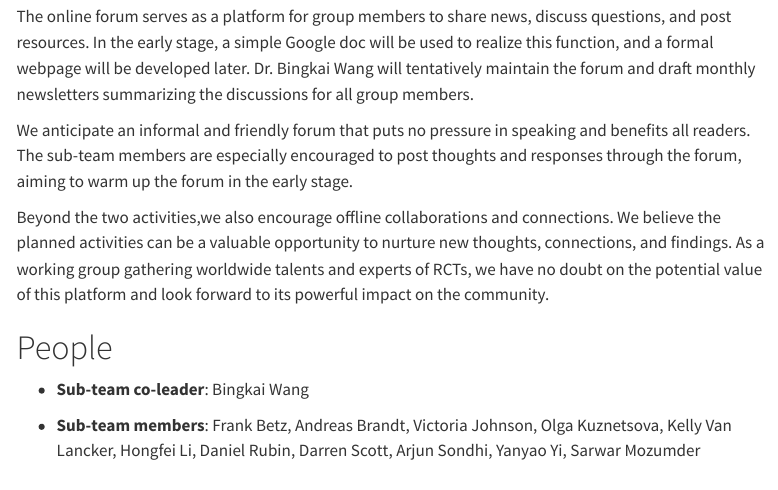
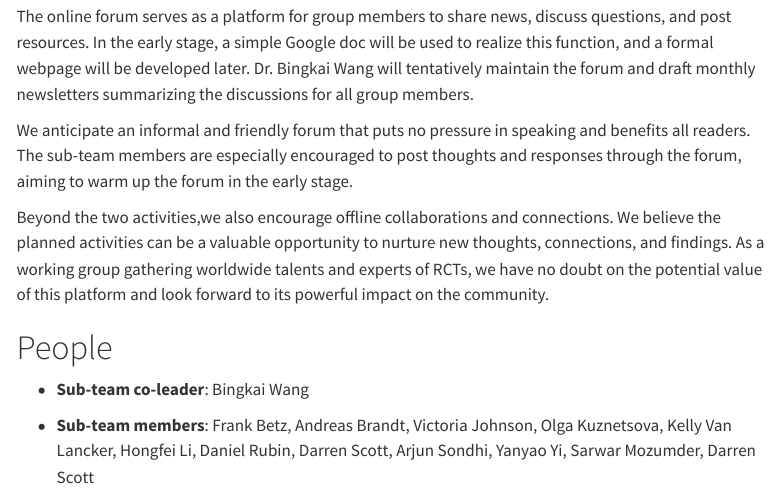
Before and after one commit to covadj/covadj.github.io, a Quarto document (subteam_advancement.qmd): the page in a window 1100 px wide, from 930 px down. Rendered offline with R 4.5, knitr and Pandoc in place of Quarto, with nearby package versions; menus at the side of the page are left out.

Commit message:
Update subteam_advancement.qmd

```diff
--- a/subteam_advancement.qmd
+++ b/subteam_advancement.qmd
@@ -32,4 +32,4 @@ Beyond the two activities,we also encourage offline collaborations and connectio
 
 -   **Sub-team co-leader**: Bingkai Wang
 
--   **Sub-team members**: Frank Betz, Andreas Brandt, Victoria Johnson, Olga Kuznetsova, Kelly Van Lancker, Hongfei Li, Daniel Rubin, Darren Scott, Arjun Sondhi, Yanyao Yi, Sarwar Mozumder
+-   **Sub-team members**: Frank Betz, Andreas Brandt, Victoria Johnson, Olga Kuznetsova, Kelly Van Lancker, Hongfei Li, Daniel Rubin, Darren Scott, Arjun Sondhi, Yanyao Yi, Sarwar Mozumder, Darren Scott
```
